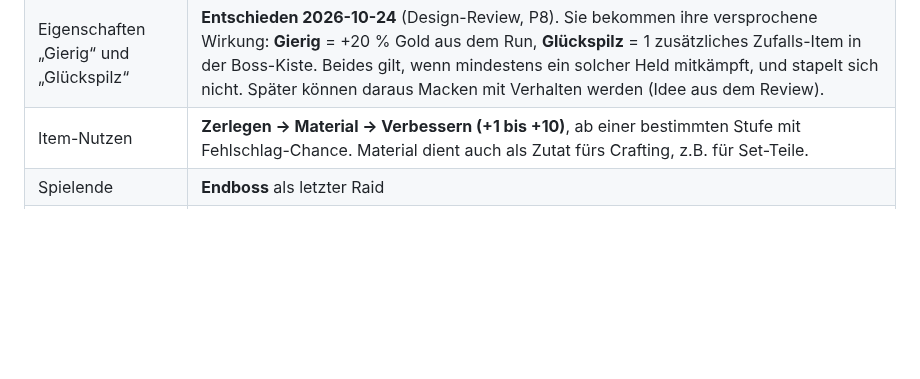
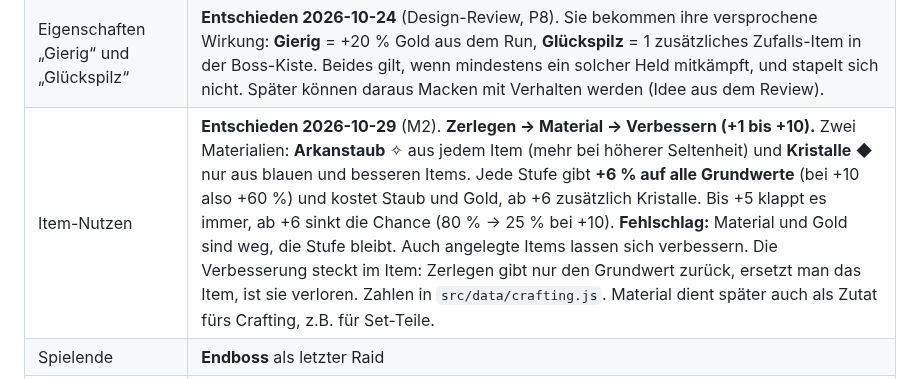
Before and after one commit to salsaheaven/gildenmanager, a Markdown page: KONZEPT.md, the part around the change. Drawn GitHub-style; blank space fills up the shorter version.

```diff
--- a/KONZEPT.md
+++ b/KONZEPT.md
@@ -52,7 +52,7 @@ Raids → Endboss · Rangliste gegen KI-Gilden · Endauswertung
 | Ausrüsten | **Entschieden 2026-10-24.** Ausrüsten ist **Aufgabe des Spielers**: Es gibt keinen Knopf „Bestes anlegen“ und keine Upgrade-Pfeile. Tippt man auf einen Ausrüstungsplatz (belegt oder leer), erscheint eine Liste der passenden Items, **immer nach Item-Level sortiert**, mit dem Unterschied zum angelegten Teil **Wert für Wert** (z.B. „+3 Angriff · −2 Rüstung“), aber ohne Gesamtnote. Frisch gefundene Items sind als „neu“ markiert. |
 | Schadensarten und Resistenzen | **Entschieden 2026-10-24** (Design-Review, P4, statt Konter gegen einzelne Mechaniken). Jeder Angriff hat eine **Schadensart**: **Körperlich, Schatten, Licht, Feuer, Eis, Säure, Wasser** (z.B. Säureschwall = Säure, Schattenwoge = Schatten). Beute kann **Resistenzen** gegen Schadensarten tragen, als feste Prozent (z.B. „+10 % Säureresistenz“, mehr bei höherer Seltenheit), **höchstens 50 % pro Held und Schadensart**. **Boss-Items** tragen fest die Resistenz gegen die Schadensart ihres Bosses (Morvas Beute: Schatten), **Zufalls-Items** ab Grün haben manchmal eine zufällige Resistenz. So entsteht „Beute → neuer Plan“: Mit Säure-Teilen wird Skarrix leichter. Resistenzen sind leichter zu balancen als Konter gegen einzelne Mechaniken. |
 | Eigenschaften „Gierig“ und „Glückspilz“ | **Entschieden 2026-10-24** (Design-Review, P8). Sie bekommen ihre versprochene Wirkung: **Gierig** = +20 % Gold aus dem Run, **Glückspilz** = 1 zusätzliches Zufalls-Item in der Boss-Kiste. Beides gilt, wenn mindestens ein solcher Held mitkämpft, und stapelt sich nicht. Später können daraus Macken mit Verhalten werden (Idee aus dem Review). |
-| Item-Nutzen | **Zerlegen → Material → Verbessern (+1 bis +10)**, ab einer bestimmten Stufe mit Fehlschlag-Chance. Material dient auch als Zutat fürs Crafting, z.B. für Set-Teile. |
+| Item-Nutzen | **Entschieden 2026-10-29** (M2). **Zerlegen → Material → Verbessern (+1 bis +10).** Zwei Materialien: **Arkanstaub** ✧ aus jedem Item (mehr bei höherer Seltenheit) und **Kristalle** ◆ nur aus blauen und besseren Items. Jede Stufe gibt **+6 % auf alle Grundwerte** (bei +10 also +60 %) und kostet Staub und Gold, ab +6 zusätzlich Kristalle. Bis +5 klappt es immer, ab +6 sinkt die Chance (80 % → 25 % bei +10). **Fehlschlag:** Material und Gold sind weg, die Stufe bleibt. Auch angelegte Items lassen sich verbessern. Die Verbesserung steckt im Item: Zerlegen gibt nur den Grundwert zurück, ersetzt man das Item, ist sie verloren. Zahlen in `src/data/crafting.js`. Material dient später auch als Zutat fürs Crafting, z.B. für Set-Teile. |
 | Spielende | **Endboss** als letzter Raid |
 | Wertung | **Endauswertung in Spieltagen**: Wie viele Tage (Runden) hat man bis zum Endboss gebraucht? Wie lange man über einen Tag nachdenkt, spielt keine Rolle. Das Ergebnis lässt sich vergleichen („2 Tage schneller als du“). |
 | Rivalen | KI-Gilden in einer **Rangliste** mit Server-First-Rennen und Neuigkeiten-Ticker. Legt eine KI-Gilde den Endboss zuerst, kann man trotzdem selbst noch zu Ende spielen. **Umgesetzt 2026-10-29 (Design-Review P5), als Kulisse, nicht als Gegner:** 4 KI-Gilden mit **Persönlichkeit** (Draufgänger „Die Eisenfäuste“, gründlich „Orden der Silberwölfe“, wankelmütig „Glücksritter von Kragmoor“, Elite „Aschenkrone“). Jeden Abend würfelt jede Gilde, ob sie ihren nächsten Dungeon versucht und schafft; jeder Spielstand erzählt so eine andere Geschichte (kein Gummiband). **Server-First:** Wer einen Dungeon als erste Gilde schafft, bekommt eine große Ticker-Meldung; schaffst du es, bekommst du außerdem einen **Titel** („Erste in: …“, nur Ruhm, keine Stärke). Am selben Abend kommst du vor den KI-Gilden dran. Wer langsamer ist, verliert nichts. **Anzeige im Tagesplan:** die neuesten Meldungen und eine aufklappbare Rangliste (Anzahl Dungeons, bei Gleichstand der frühere Tag), dazu die Meldungen des Abends im Tagesabschluss. Titel aus Sammelbuch und Server-Firsts wählt man gemeinsam im Sammelbuch-Fenster. Zahlen in `src/data/rivalGuilds.js`. |
```
Also changed, not shown: PLAN.md (+2 -0 lines).
